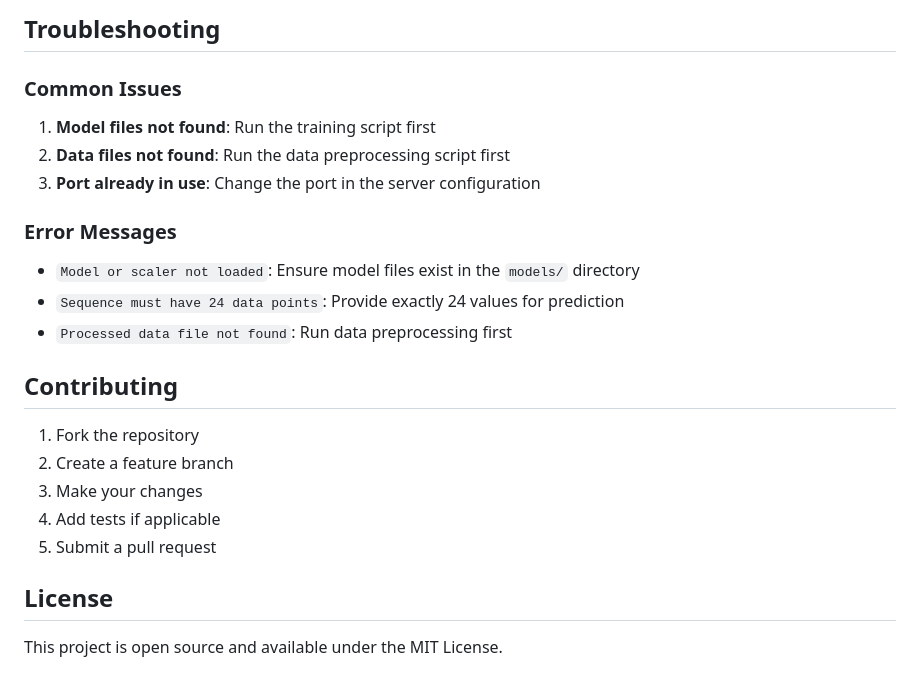
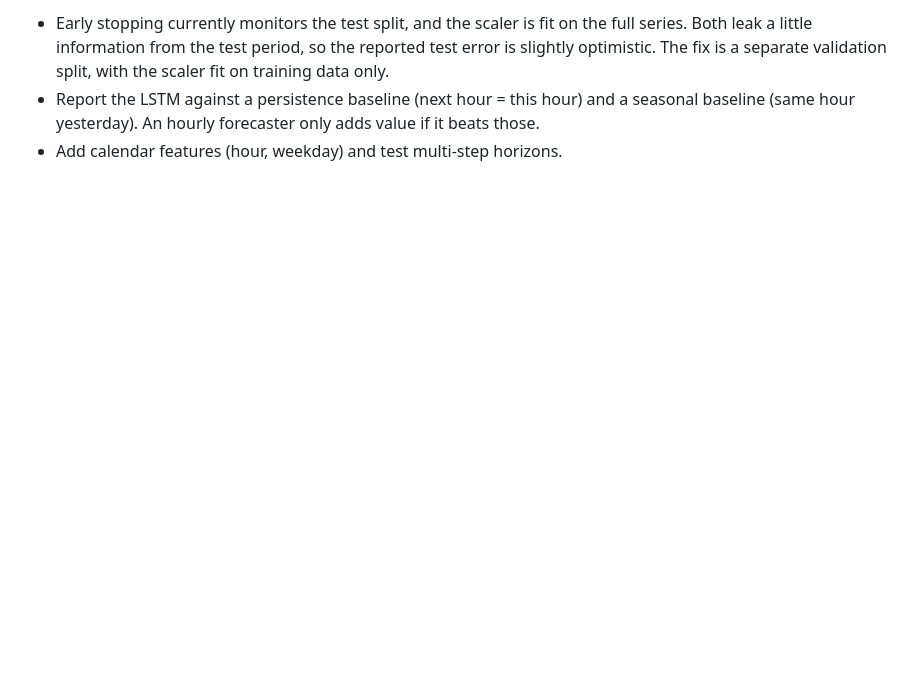
Before and after one commit to kpavan27/energy-demand-forecasting, a Markdown page: README.md, the part around one of its changes. Drawn GitHub-style; blank space fills up the shorter version.

Commit message:
Rewrite README: architecture, run steps, API and known limitations

```diff
--- a/README.md
+++ b/README.md
@@ -139,25 +69,3 @@ The LSTM model is evaluated using:
-## Troubleshooting
-
-### Common Issues
-
-1. **Model files not found**: Run the training script first
-2. **Data files not found**: Run the data preprocessing script first
-3. **Port already in use**: Change the port in the server configuration
-
-### Error Messages
-
-- `Model or scaler not loaded`: Ensure model files exist in the `models/` directory
-- `Sequence must have 24 data points`: Provide exactly 24 values for prediction
-- `Processed data file not found`: Run data preprocessing first
-
-## Contributing
-
-1. Fork the repository
-2. Create a feature branch
-3. Make your changes
-4. Add tests if applicable
-5. Submit a pull request
-
-## License
-
-This project is open source and available under the MIT License.
+- Early stopping currently monitors the test split, and the scaler is fit on the full series. Both leak a little information from the test period, so the reported test error is slightly optimistic. The fix is a separate validation split, with the scaler fit on training data only.
+- Report the LSTM against a persistence baseline (next hour = this hour) and a seasonal baseline (same hour yesterday). An hourly forecaster only adds value if it beats those.
+- Add calendar features (hour, weekday) and test multi-step horizons.
```
Also changed, not shown: other parts of README.md (+53 -123 lines).
